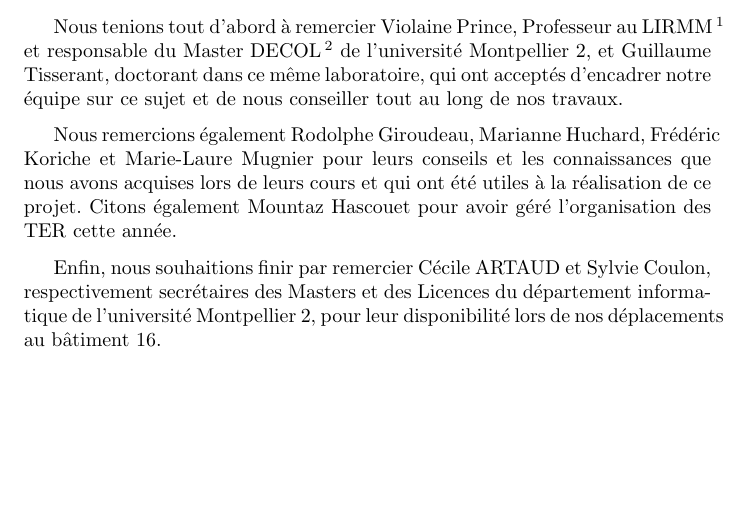
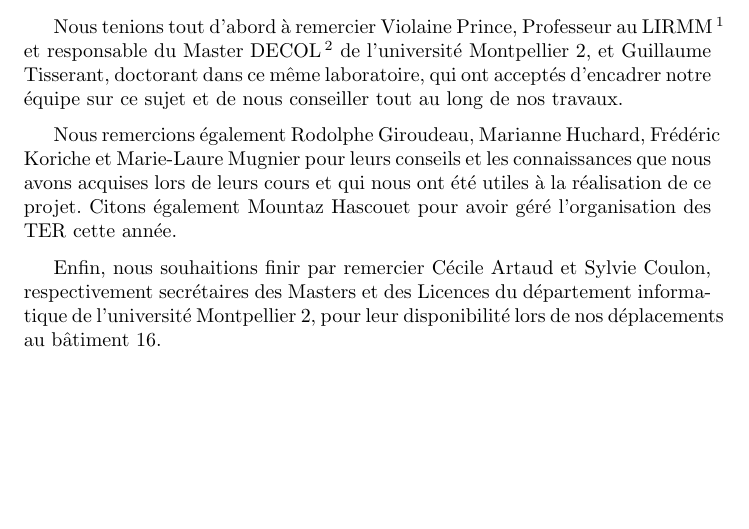
Before and after one commit to cogitoTeam/IA_a_cognitive_approach, a LaTeX book (Docs/Latex/rapport_final/rapport_final_ac.tex, which reads Docs/Latex/rapport_final/merci.tex): part of page 3 of 53, cut so that both start at the same text. Compiled offline with pdfLaTeX; a LaTeX package or settings file that is missing is left out.

Commit message:
update remerciements

```diff
--- a/Docs/Latex/rapport_final/merci.tex
+++ b/Docs/Latex/rapport_final/merci.tex
@@ -4,8 +4,8 @@
 
 Nous tenions tout d'abord à remercier \mbox{Violaine} \mbox{Prince}, Professeur au LIRMM\footnote{Laboratoire d'Informatique, de Robotique et de Micro-électronique de Montpellier.} et responsable du Master DECOL\footnote{Master DECOL : Données, Connaissances et Langage Naturel.} de l'université Montpellier 2, et \mbox{Guillaume} \mbox{Tisserant}, doctorant dans ce même laboratoire, qui ont acceptés d'encadrer notre équipe sur ce sujet et de nous conseiller tout au long de nos travaux.
 
-Nous remercions également \mbox{Rodolphe} \mbox{Giroudeau}, \mbox{Marianne} \mbox{Huchard}, \mbox{Frédéric} \mbox{Koriche} et \mbox{Marie-Laure} \mbox{Mugnier} pour leurs conseils et les connaissances que nous avons acquises lors de leurs cours et qui ont été utiles à la réalisation de ce projet. Citons également \mbox{Mountaz} \mbox{Hascouet} pour avoir géré l'organisation des TER cette année.
+Nous remercions également \mbox{Rodolphe} \mbox{Giroudeau}, \mbox{Marianne} \mbox{Huchard}, \mbox{Frédéric} \mbox{Koriche} et \mbox{Marie-Laure} \mbox{Mugnier} pour leurs conseils et les connaissances que nous avons acquises lors de leurs cours et qui nous ont été utiles à la réalisation de ce projet. Citons également \mbox{Mountaz} \mbox{Hascouet} pour avoir géré l'organisation des TER cette année.
 
-Enfin, nous souhaitions finir par remercier \mbox{Cécile} \mbox{ARTAUD} et \mbox{Sylvie} \mbox{Coulon}, respectivement secrétaires des Masters et des Licences du département informatique de l'université Montpellier 2, pour leur disponibilité lors de nos déplacements au bâtiment 16.
+Enfin, nous souhaitions finir par remercier \mbox{Cécile} \mbox{Artaud} et \mbox{Sylvie} \mbox{Coulon}, respectivement secrétaires des Masters et des Licences du département informatique de l'université Montpellier 2, pour leur disponibilité lors de nos déplacements au bâtiment 16.
 
 \vspace*{\stretch{3}}
```
